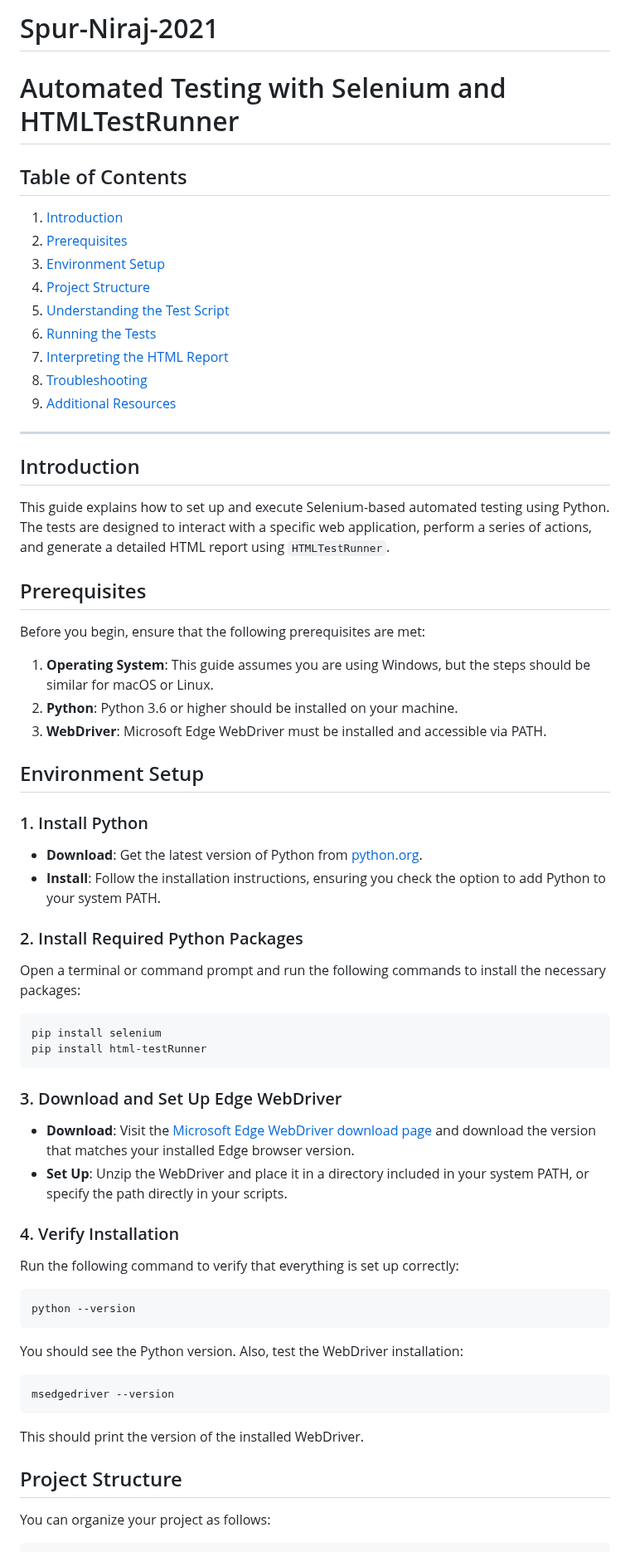
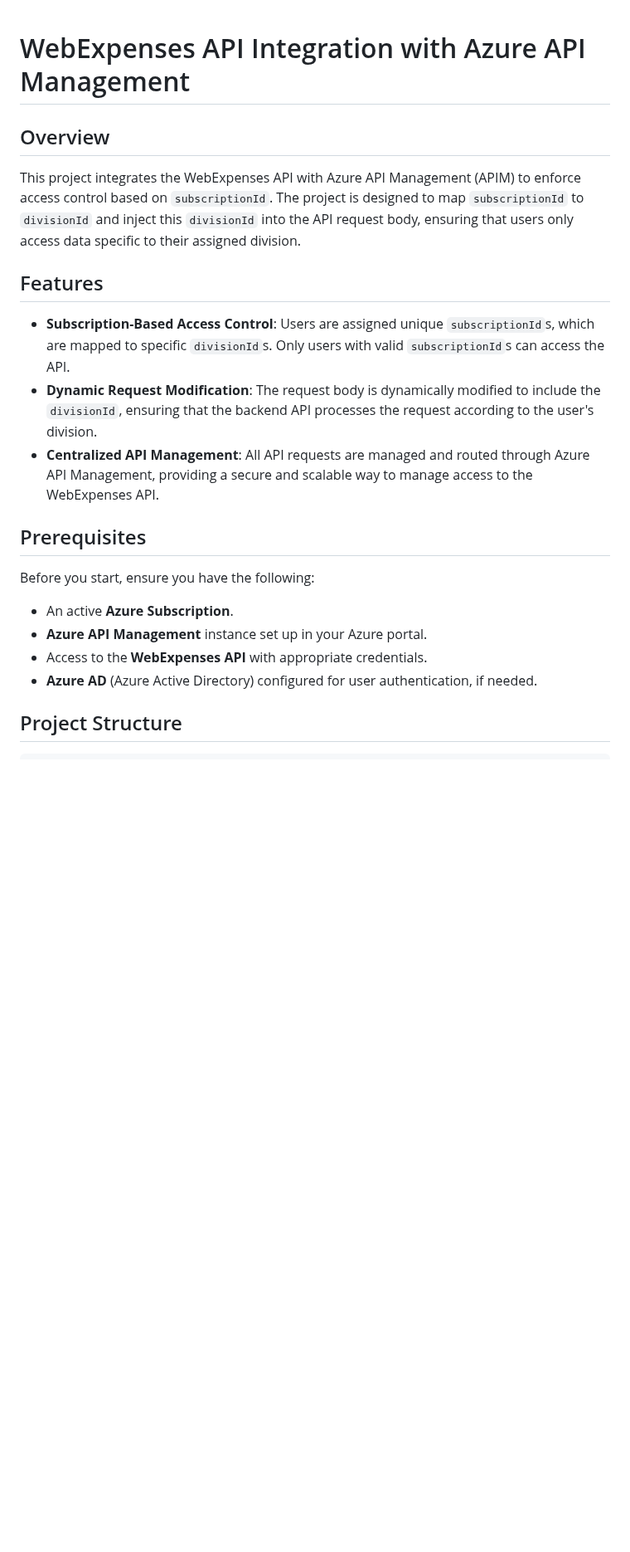
Before and after one commit to modniraj/Spur-Niraj-2021, a Markdown page: README.md, the part around one of its changes. Shown at 83% size. GitHub-like rendering; blank space fills up the shorter version.

````diff
--- a/README.md
+++ b/README.md
@@ -1,66 +1,25 @@
-# Spur-Niraj-2021
 
+# WebExpenses API Integration with Azure API Management
 
-# Automated Testing with Selenium and HTMLTestRunner
+## Overview
 
-## Table of Contents
-1. [Introduction](#introduction)
-2. [Prerequisites](#prerequisites)
-3. [Environment Setup](#environment-setup)
-4. [Project Structure](#project-structure)
-5. [Understanding the Test Script](#understanding-the-test-script)
-6. [Running the Tests](#running-the-tests)
-7. [Interpreting the HTML Report](#interpreting-the-html-report)
-8. [Troubleshooting](#troubleshooting)
-9. [Additional Resources](#additional-resources)
+This project integrates the WebExpenses API with Azure API Management (APIM) to enforce access control based on `subscriptionId`. The project is designed to map `subscriptionId` to `divisionId` and inject this `divisionId` into the API request body, ensuring that users only access data specific to their assigned division.
 
----
+## Features
 
-## Introduction
-This guide explains how to set up and execute Selenium-based automated testing using Python. The tests are designed to interact with a specific web application, perform a series of actions, and generate a detailed HTML report using `HTMLTestRunner`.
+- **Subscription-Based Access Control**: Users are assigned unique `subscriptionId`s, which are mapped to specific `divisionId`s. Only users with valid `subscriptionId`s can access the API.
+- **Dynamic Request Modification**: The request body is dynamically modified to include the `divisionId`, ensuring that the backend API processes the request according to the user's division.
+- **Centralized API Management**: All API requests are managed and routed through Azure API Management, providing a secure and scalable way to manage access to the WebExpenses API.
 
 ## Prerequisites
-Before you begin, ensure that the following prerequisites are met:
 
-1. **Operating System**: This guide assumes you are using Windows, but the steps should be similar for macOS or Linux.
-2. **Python**: Python 3.6 or higher should be installed on your machine.
-3. **WebDriver**: Microsoft Edge WebDriver must be installed and accessible via PATH.
+Before you start, ensure you have the following:
 
-## Environment Setup
-
-### 1. Install Python
-- **Download**: Get the latest version of Python from [python.org](https://www.python.org/downloads/).
-- **Install**: Follow the installation instructions, ensuring you check the option to add Python to your system PATH.
-
-### 2. Install Required Python Packages
-Open a terminal or command prompt and run the following commands to install the necessary packages:
-
-```bash
-pip install selenium
-pip install html-testRunner
-```
-
-### 3. Download and Set Up Edge WebDriver
-- **Download**: Visit the [Microsoft Edge WebDriver download page](https://developer.microsoft.com/en-us/microsoft-edge/tools/webdriver/) and download the version that matches your installed Edge browser version.
-- **Set Up**: Unzip the WebDriver and place it in a directory included in your system PATH, or specify the path directly in your scripts.
-
-### 4. Verify Installation
-Run the following command to verify that everything is set up correctly:
-
-```bash
-python --version
-```
-
-You should see the Python version. Also, test the WebDriver installation:
-
-```bash
-msedgedriver --version
-```
-
-This should print the version of the installed WebDriver.
+- An active **Azure Subscription**.
+- **Azure API Management** instance set up in your Azure portal.
+- Access to the **WebExpenses API** with appropriate credentials.
+- **Azure AD** (Azure Active Directory) configured for user authentication, if needed.
 
 ## Project Structure
 
-You can organize your project as follows:
-
 ```
````
Also changed, not shown: other parts of README.md (+92 -83 lines).
